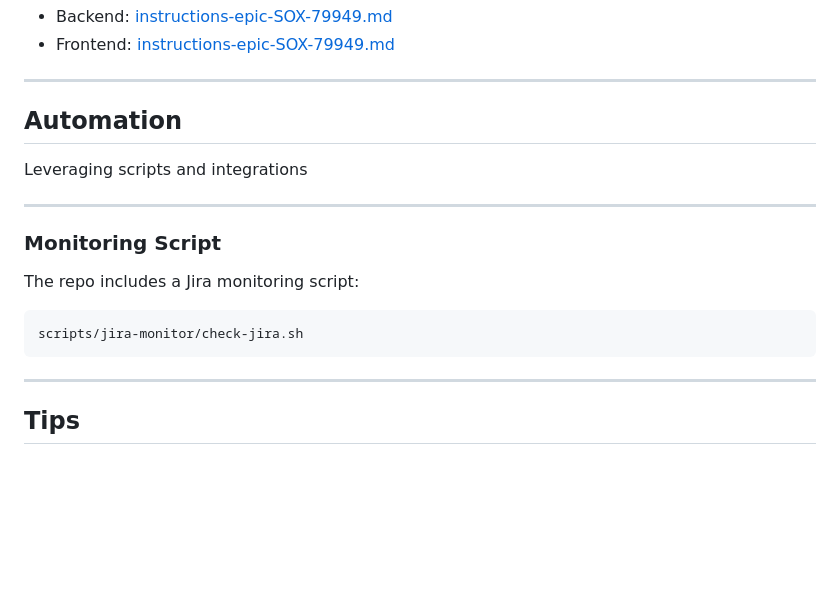
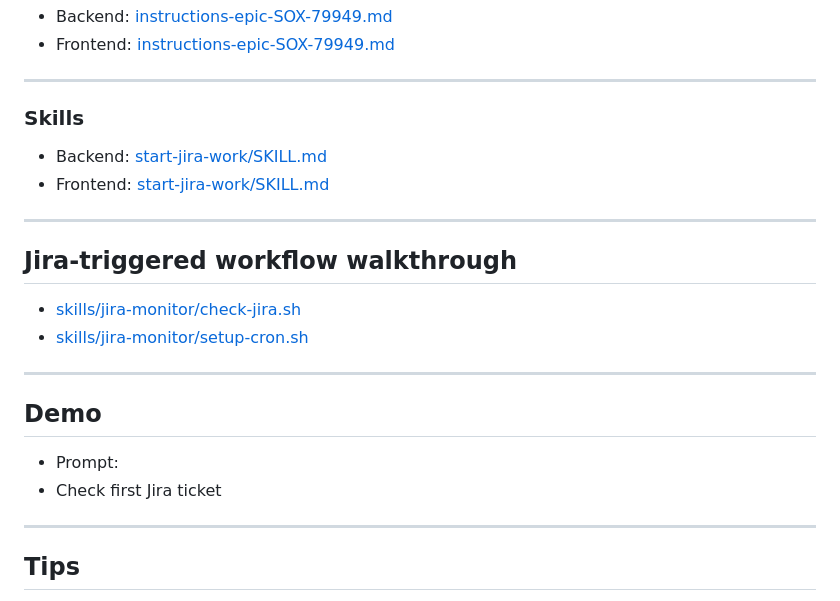
Before and after one commit to myronauditboard/ai, a Markdown page: presentations/2026-02-11_jira_workflow/slides.md, the part around the change. GitHub-like rendering; blank space fills up the shorter version.

Commit message:
Update preso.

````diff
--- a/presentations/2026-02-11_jira_workflow/slides.md
+++ b/presentations/2026-02-11_jira_workflow/slides.md
@@ -40,19 +40,24 @@ Streamlining Development with AI
 
 ---
 
-## Automation
+### Skills
 
-Leveraging scripts and integrations
+- Backend: [start-jira-work/SKILL.md](https://github.com/myronauditboard/ai/blob/main/backend/.claude/skills/start-jira-work/SKILL.md)
+- Frontend: [start-jira-work/SKILL.md](https://github.com/myronauditboard/ai/blob/main/frontend/.claude/skills/start-jira-work/SKILL.md)
 
 ---
 
-### Monitoring Script
+## Jira-triggered workflow walkthrough
 
-The repo includes a Jira monitoring script:
+- [skills/jira-monitor/check-jira.sh](https://github.com/myronauditboard/ai/blob/main/scripts/jira-monitor/check-jira.sh)
+- [skills/jira-monitor/setup-cron.sh](https://github.com/myronauditboard/ai/blob/main/scripts/jira-monitor/setup-cron.sh)
 
-```bash
-scripts/jira-monitor/check-jira.sh
-```
+---
+
+## Demo
+
+- Prompt:
+- Check first Jira ticket
 
 ---
 
````
